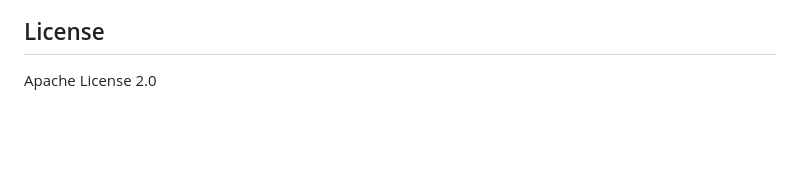
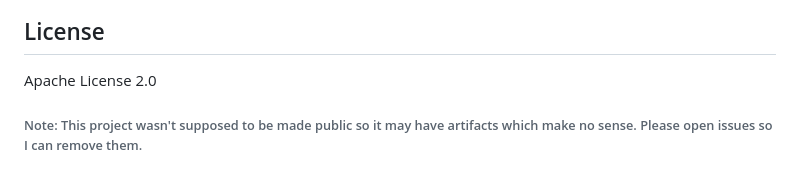
Before and after one commit to HACKE-RC/Bandsox, a Markdown page: README.md, the part around the change. GitHub-like rendering; blank space fills up the shorter version.

Commit message:
Include note about project artifacts and visibility
Added a note regarding project visibility and potential artifacts.

```diff
--- a/README.md
+++ b/README.md
@@ -210,3 +210,7 @@ sudo python3 verification/verify_bandsox.py
 ## License
 
 Apache License 2.0
+
+
+
+###### Note: This project wasn't supposed to be made public so it may have artifacts which make no sense. Please open issues so I can remove them.
```
